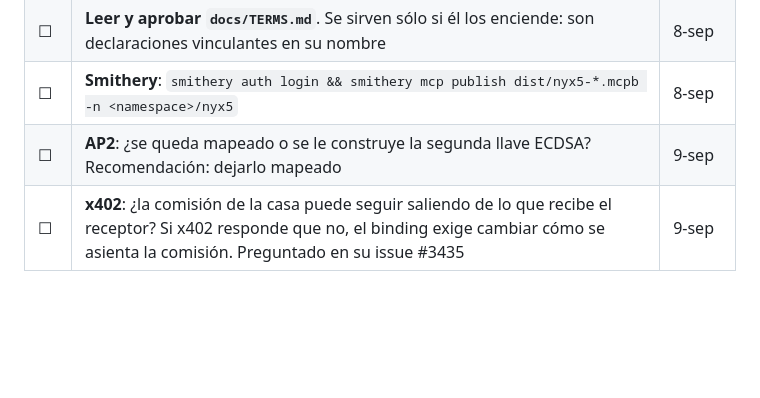
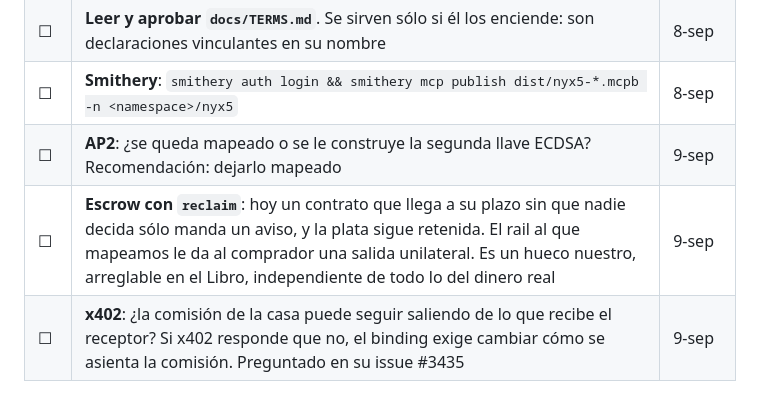
Before and after one commit to Nicoiakl/chasqui, a Markdown page: docs/BITACORA.md, the part around the change. GitHub-like rendering; blank space fills up the shorter version.

```diff
--- a/docs/BITACORA.md
+++ b/docs/BITACORA.md
@@ -16,6 +16,7 @@ Nada de esto lo puede hacer la sesión: exige sus credenciales, su firma o su cr
 | ☐ | **Leer y aprobar `docs/TERMS.md`**. Se sirven sólo si él los enciende: son declaraciones vinculantes en su nombre | 8-sep |
 | ☐ | **Smithery**: `smithery auth login && smithery mcp publish dist/nyx5-*.mcpb -n <namespace>/nyx5` | 8-sep |
 | ☐ | **AP2**: ¿se queda mapeado o se le construye la segunda llave ECDSA? Recomendación: dejarlo mapeado | 9-sep |
+| ☐ | **Escrow con `reclaim`**: hoy un contrato que llega a su plazo sin que nadie decida sólo manda un aviso, y la plata sigue retenida. El rail al que mapeamos le da al comprador una salida unilateral. Es un hueco nuestro, arreglable en el Libro, independiente de todo lo del dinero real | 9-sep |
 | ☐ | **x402**: ¿la comisión de la casa puede seguir saliendo de lo que recibe el receptor? Si x402 responde que no, el binding exige cambiar cómo se asienta la comisión. Preguntado en su issue #3435 | 9-sep |
 
 ## Abierto — de la sesión
```
Also changed, not shown: docs/interop/x402.md (+32 -0 lines).
